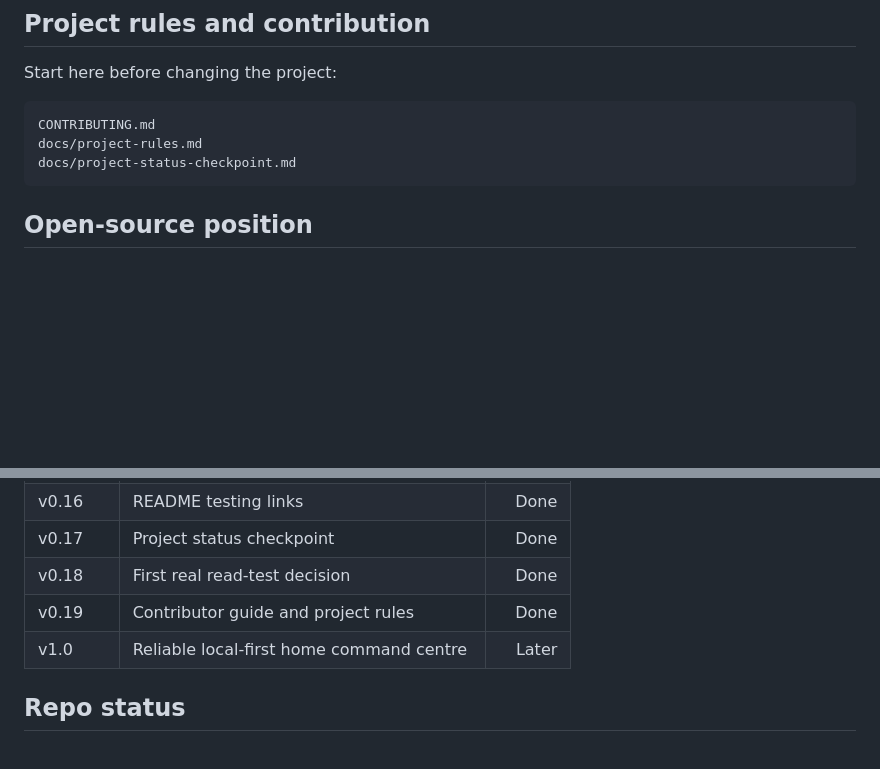
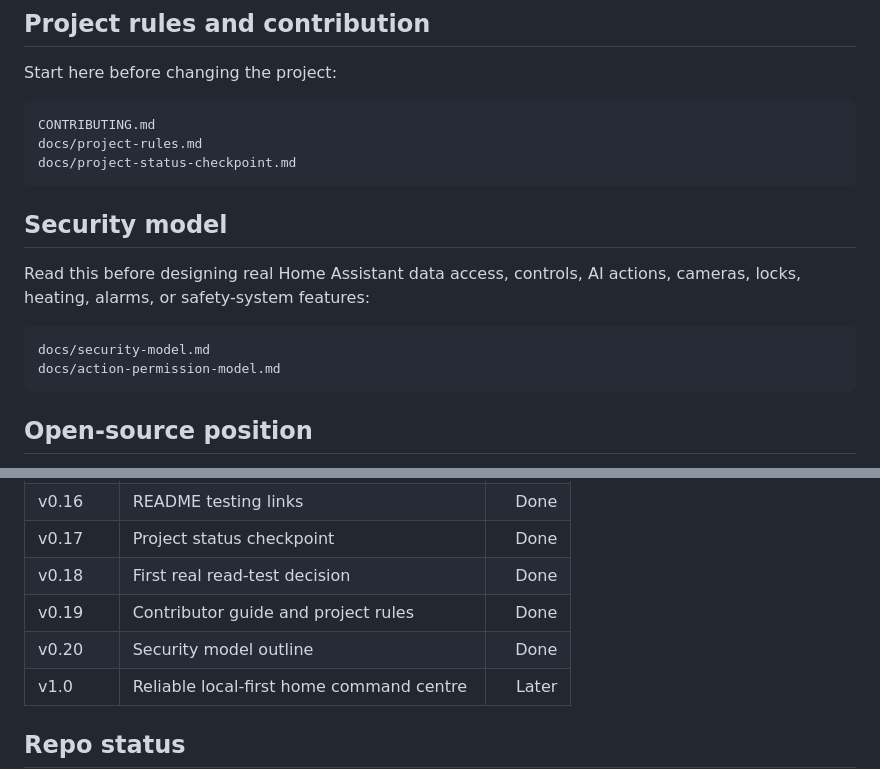
Before and after one commit to armpitpete/evergreen-home-control, a Markdown page: README.md, 2 parts joined by grey strips. GitHub-like rendering; blank space fills up the shorter version.

Commit message:
Link security model from README

````diff
--- a/README.md
+++ b/README.md
@@ -19,6 +19,15 @@ Start here before changing the project:
 CONTRIBUTING.md
 docs/project-rules.md
 docs/project-status-checkpoint.md
+```
+
+## Security model
+
+Read this before designing real Home Assistant data access, controls, AI actions, cameras, locks, heating, alarms, or safety-system features:
+
+```text
+docs/security-model.md
+docs/action-permission-model.md
 ```
 
 ## Open-source position
@@ -139,6 +148,7 @@ Home Assistant executes confirmed actions.
 | v0.17 | Project status checkpoint | Done |
 | v0.18 | First real read-test decision | Done |
 | v0.19 | Contributor guide and project rules | Done |
+| v0.20 | Security model outline | Done |
 | v1.0 | Reliable local-first home command centre | Later |
 
 ## Repo status
````
